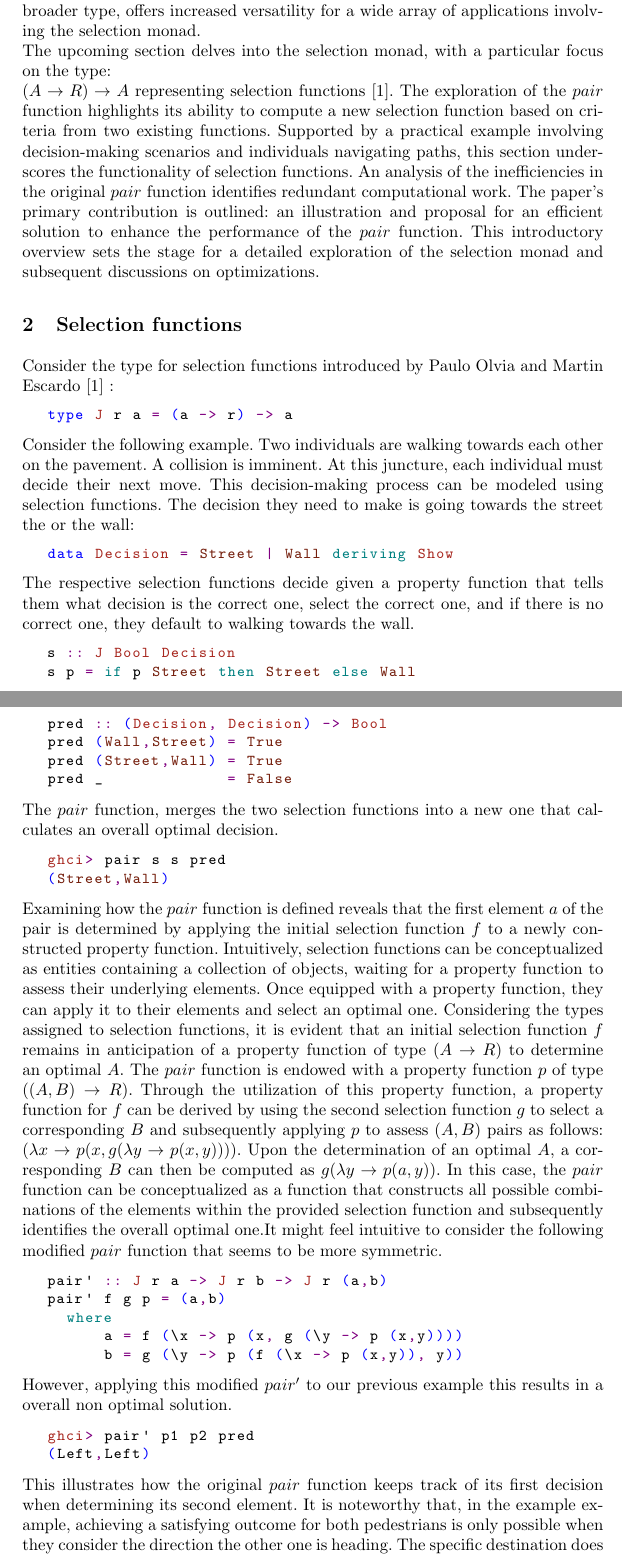
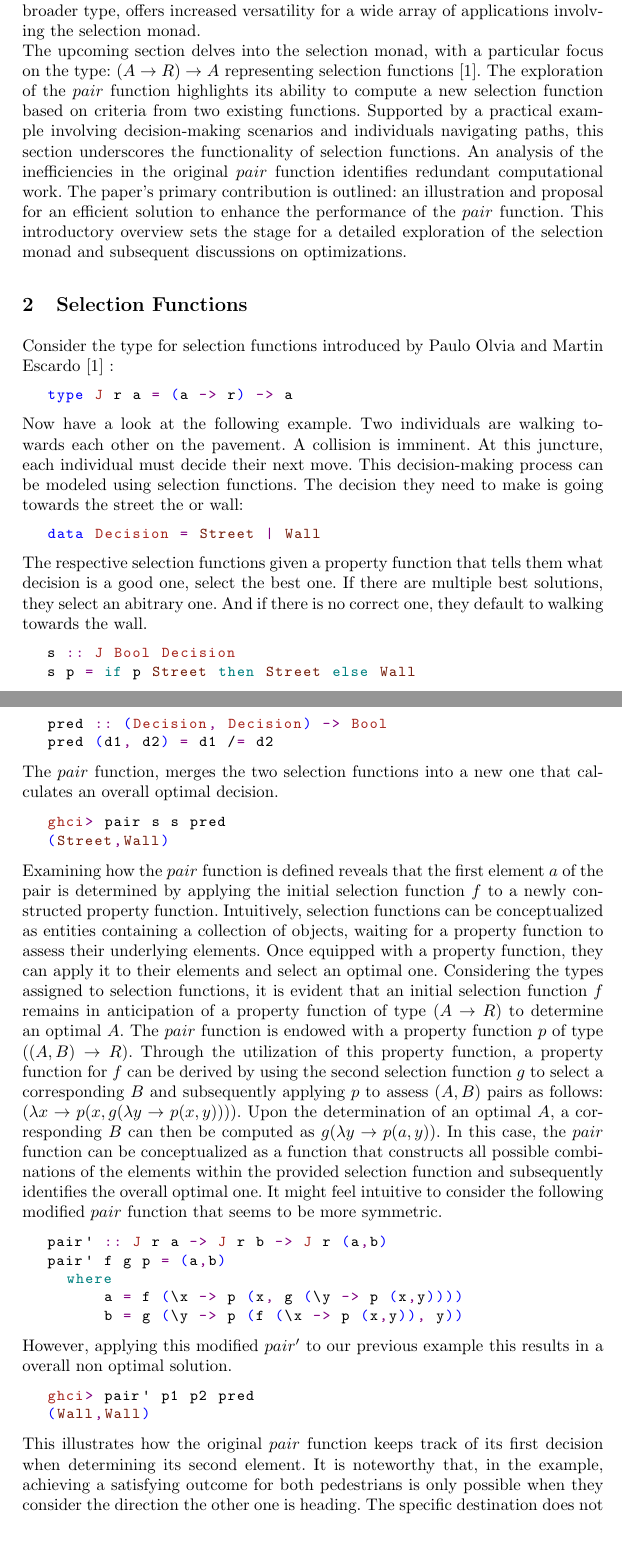
Before and after one commit to IncredibleHannes/SelectionMonad, a LaTeX paper (PerformanceOptimisations/Generalised Selection Monad/LatexOutput/GeneralisedSelectionMonad.tex): two parts of pages 2 and 3 of 16 before the commit and two parts of pages 2 and 3 of 15 after it, joined at a grey line, cut so that both start at the same text, the shorter picture padded with empty space. Compiled offline with pdfLaTeX.

Commit message:
recent changes

```diff
--- a/PerformanceOptimisations/Generalised Selection Monad/LatexOutput/GeneralisedSelectionMonad.tex
+++ b/PerformanceOptimisations/Generalised Selection Monad/LatexOutput/GeneralisedSelectionMonad.tex
@@ -166,21 +166,20 @@ versatility for a wide array of applications involving the selection
 monad.
 
 The upcoming section delves into the selection monad, with a particular
-focus on the type:\\
-\((A \rightarrow R) \rightarrow A\) representing selection functions
-\cite{escardo2010selection}. The exploration of the \(pair\) function
-highlights its ability to compute a new selection function based on
-criteria from two existing functions. Supported by a practical example
-involving decision-making scenarios and individuals navigating paths,
-this section underscores the functionality of selection functions. An
-analysis of the inefficiencies in the original \(pair\) function
-identifies redundant computational work. The paper's primary
-contribution is outlined: an illustration and proposal for an efficient
-solution to enhance the performance of the \(pair\) function. This
-introductory overview sets the stage for a detailed exploration of the
-selection monad and subsequent discussions on optimizations.
+focus on the type: \((A \rightarrow R) \rightarrow A\) representing
+selection functions \cite{escardo2010selection}. The exploration of the
+\(pair\) function highlights its ability to compute a new selection
+function based on criteria from two existing functions. Supported by a
+practical example involving decision-making scenarios and individuals
+navigating paths, this section underscores the functionality of
+selection functions. An analysis of the inefficiencies in the original
+\(pair\) function identifies redundant computational work. The paper's
+primary contribution is outlined: an illustration and proposal for an
+efficient solution to enhance the performance of the \(pair\) function.
+This introductory overview sets the stage for a detailed exploration of
+the selection monad and subsequent discussions on optimizations.
 
-\section{Selection functions}\label{selection-functions}
+\section{Selection Functions}\label{selection-functions}
 
 Consider the type for selection functions introduced by Paulo Olvia and
 Martin Escardo \cite{escardo2010selection} :
@@ -189,19 +188,20 @@ Martin Escardo \cite{escardo2010selection} :
 type J r a = (a -> r) -> a
 \end{code}
 
-Consider the following example. Two individuals are walking towards each
-other on the pavement. A collision is imminent. At this juncture, each
-individual must decide their next move. This decision-making process can
-be modeled using selection functions. The decision they need to make is
-going towards the street the or the wall:
+Now have a look at the following example. Two individuals are walking
+towards each other on the pavement. A collision is imminent. At this
+juncture, each individual must decide their next move. This
+decision-making process can be modeled using selection functions. The
+decision they need to make is going towards the street the or wall:
 
 \begin{code}
-data Decision = Street | Wall deriving Show
+data Decision = Street | Wall
 \end{code}
 
-The respective selection functions decide given a property function that
-tells them what decision is the correct one, select the correct one, and
-if there is no correct one, they default to walking towards the wall.
+The respective selection functions given a property function that tells
+them what decision is a good one, select the best one. If there are
+multiple best solutions, they select an abitrary one. And if there is no
+correct one, they default to walking towards the wall.
 
 \begin{code}
 s :: J Bool Decision
@@ -227,9 +227,7 @@ and \(False\) otherwise.
 
 \begin{code}
 pred :: (Decision, Decision) -> Bool
-pred (Wall,Street) = True
-pred (Street,Wall) = True
-pred _             = False
+pred (d1, d2) = d1 /= d2
 \end{code}
 
 The \(pair\) function, merges the two selection functions into a new one
@@ -277,12 +275,12 @@ results in a overall non optimal solution.
 
 \begin{haskell}
 ghci> pair' p1 p2 pred
-(Left,Left)
+(Wall,Wall)
 \end{haskell}
 
 This illustrates how the original \(pair\) function keeps track of its
 first decision when determining its second element. It is noteworthy
-that, in the example example, achieving a satisfying outcome for both
+that, in the example, achieving a satisfying outcome for both
 pedestrians is only possible when they consider the direction the other
 one is heading. The specific destination does not matter, as long as
 they are moving in different directions. Consequently, the original
```
Also changed, not shown: PerformanceOptimisations/Generalised Selection Monad/LatexOutput/template.tex (+1 -1 lines), PerformanceOptimisations/Generalised Selection Monad/LatexOutput/GeneralisedSelectionMonad.pdf, PerformanceOptimisations/Generalised Selection Monad/LatexOutput/template.pdf, PerformanceOptimisations/Generalised Selection Monad/LatexOutput/GeneralisedSelectionMonad.tex (39 more changed lines), 1 other file.
